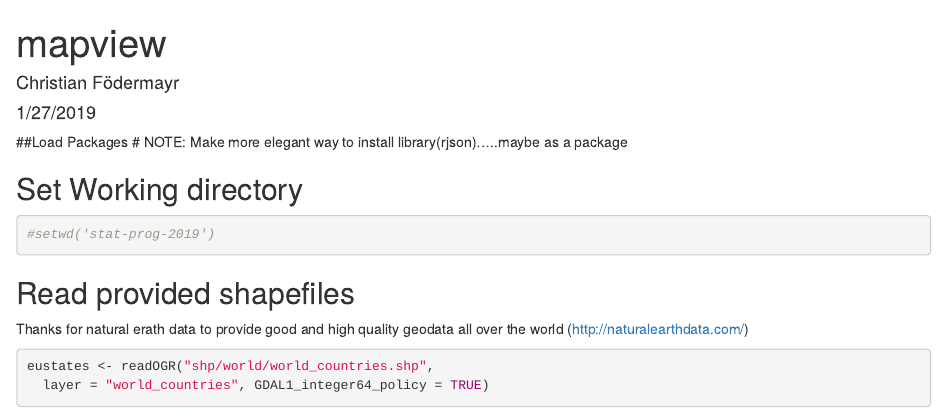
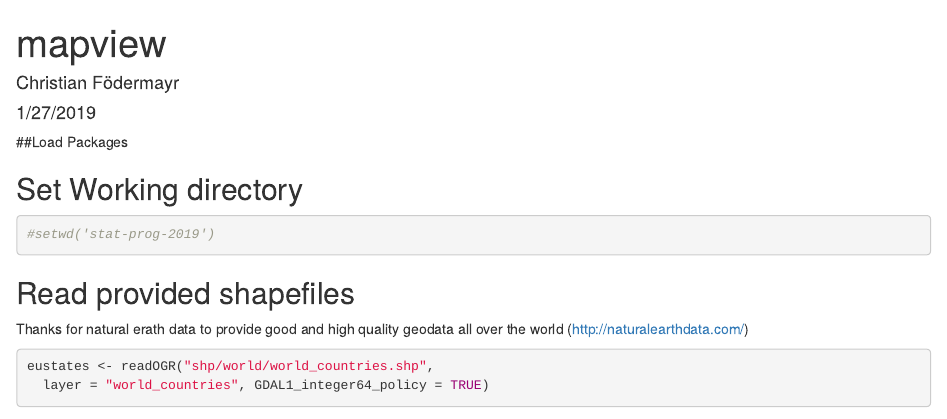
Before and after one commit to ChrFoed/stat-prog-2019, an R Markdown document (mapview.Rmd): the page in a window 1100 px wide, from its top. Rendered offline with R 4.5, knitr and Pandoc, with nearby package versions; some code elsewhere in the file could not run offline.

````diff
--- a/mapview.Rmd
+++ b/mapview.Rmd
@@ -9,7 +9,6 @@
 knitr::opts_chunk$set(echo = TRUE)
 ```
 ##Load Packages
-# NOTE: Make more elegant way to install library(rjson).....maybe as a package
 ```{r, include=FALSE}
 library(dplyr)
 library(magrittr)
````
Also changed, not shown: import_description.html (added), 1 other file.
